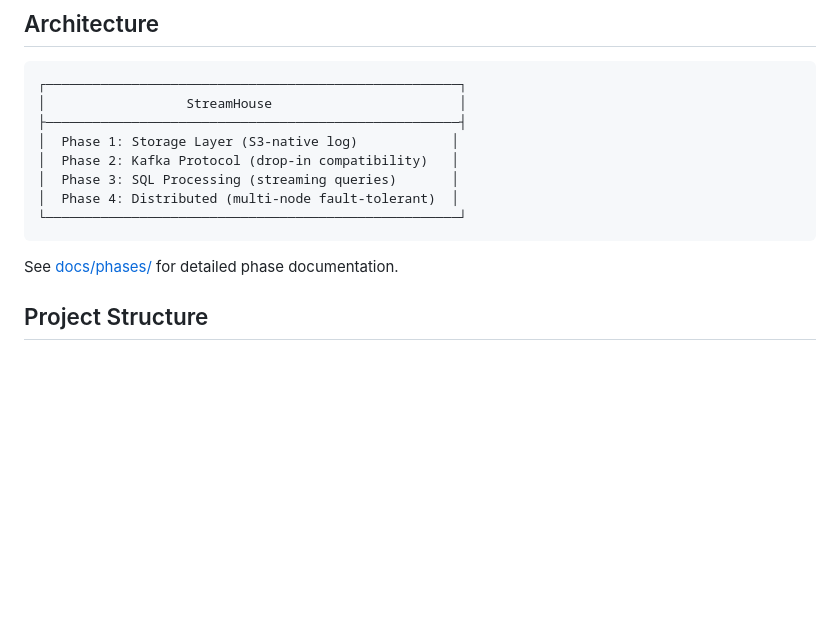
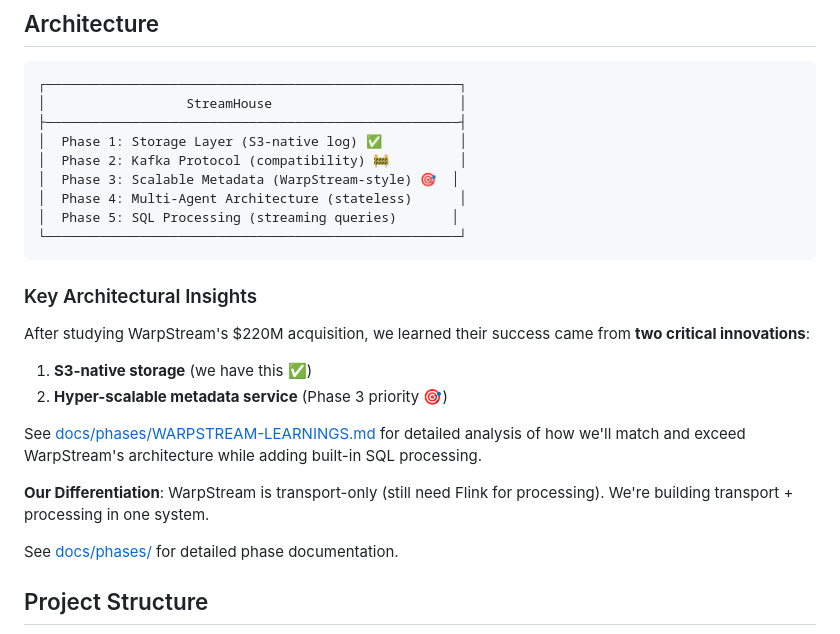
Before and after one commit to gbram1/streamhouse, a Markdown page: README.md, the part around the change. Drawn GitHub-style; blank space fills up the shorter version.

Commit message:
docs: Add WarpStream architecture learnings and update roadmap
Major documentation updates based on WarpStream Reddit AMA and architecture research:

## New Documentation
- docs/phases/WARPSTREAM-LEARNINGS.md: Comprehensive analysis of WarpStream's
  architecture and how StreamHouse will match/exceed it
  - Stateless agent architecture
  - Hyper-scalable metadata service (DynamoDB/Spanner/CosmosDB)
  - Cross-partition batching strategy
  - Detailed Phase 3 plan for scalable metadata

## Updated Docs
- README.md: Updated architecture section with WarpStream insights
  - Reprioritized Phase 3 (Scalable Metadata) as critical
  - Added differentiation: transport + processing vs transport-only

- docs/competitive-landscape-diagram.md:
  - Added WarpStream Architecture Deep Dive section
  - Updated market dynamics with technical details
  - Shows stateless agents, metadata backends, batching strategy

- docs/phases/phase2/2.1-WRITER-POOLING.md:
  - Updated next steps to reflect Phase 3 priority
  - Links to WarpStream learnings doc

## Key Insight
WarpStream's $220M success came from TWO things:
1. S3-native storage (we have this) ✅
2. Hyper-scalable metadata (we need this) 🎯

Phase 3 (Scalable Metadata) is now mandatory before Phase 4 (Multi-Agent).
Cannot skip this foundation.

## Architecture Evolution
Phase 1: SQLite metadata (< 1K partitions) ✅
Phase 2: Writer pooling + Kafka protocol 🚧
Phase 3: Pluggable metadata (PostgreSQL/CockroachDB/DynamoDB) → 10K+ partitions 🎯
Phase 4: Multi-agent stateless architecture → 100K+ partitions

Co-Authored-By: Claude Sonnet 4.5 <noreply@anthropic.com>

````diff
--- a/README.md
+++ b/README.md
@@ -86,12 +86,24 @@ cargo build --release -p streamhouse-cli
 ┌─────────────────────────────────────────────────────┐
 │                  StreamHouse                        │
 ├─────────────────────────────────────────────────────┤
-│  Phase 1: Storage Layer (S3-native log)            │
-│  Phase 2: Kafka Protocol (drop-in compatibility)   │
-│  Phase 3: SQL Processing (streaming queries)       │
-│  Phase 4: Distributed (multi-node fault-tolerant)  │
+│  Phase 1: Storage Layer (S3-native log) ✅          │
+│  Phase 2: Kafka Protocol (compatibility) 🚧         │
+│  Phase 3: Scalable Metadata (WarpStream-style) 🎯  │
+│  Phase 4: Multi-Agent Architecture (stateless)      │
+│  Phase 5: SQL Processing (streaming queries)       │
 └─────────────────────────────────────────────────────┘
 ```
+
+### Key Architectural Insights
+
+After studying WarpStream's $220M acquisition, we learned their success came from **two critical innovations**:
+
+1. **S3-native storage** (we have this ✅)
+2. **Hyper-scalable metadata service** (Phase 3 priority 🎯)
+
+See [docs/phases/WARPSTREAM-LEARNINGS.md](docs/phases/WARPSTREAM-LEARNINGS.md) for detailed analysis of how we'll match and exceed WarpStream's architecture while adding built-in SQL processing.
+
+**Our Differentiation**: WarpStream is transport-only (still need Flink for processing). We're building transport + processing in one system.
 
 See [docs/phases/](docs/phases/) for detailed phase documentation.
 
````
